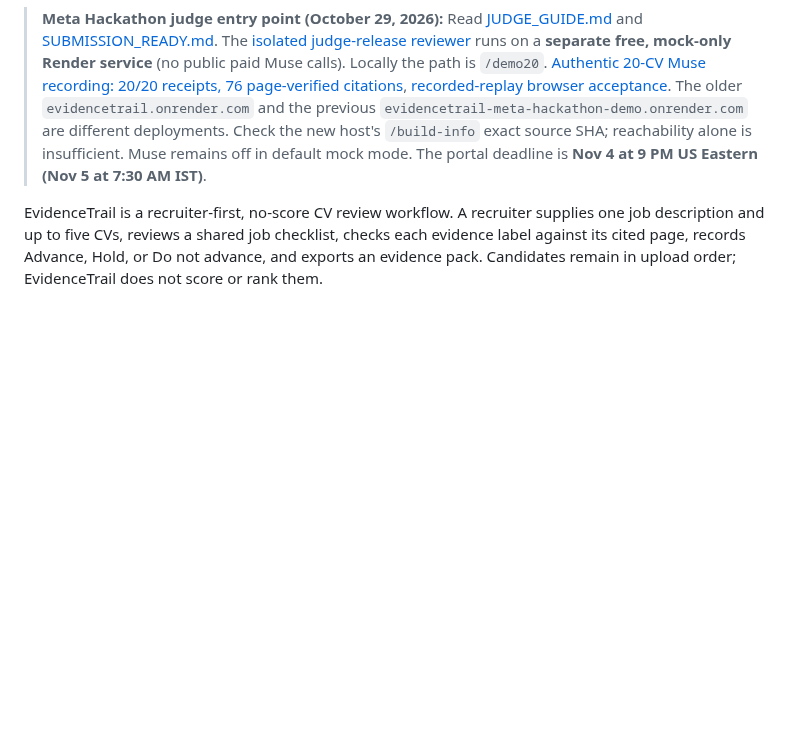
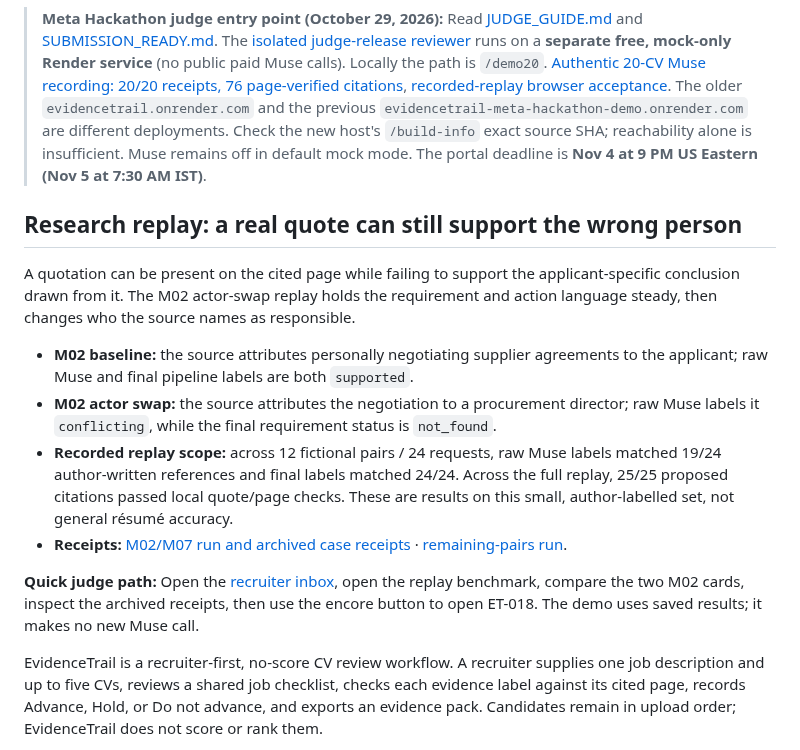
Before and after one commit to farhanjamal2002-blip/-evidencetrail, a Markdown page: README.md, the part around the change. GitHub-like rendering; blank space fills up the shorter version.

Commit message:
Add actor-attribution replay to README judge entry

```diff
--- a/README.md
+++ b/README.md
@@ -6,6 +6,17 @@
 
 
 > **Meta Hackathon judge entry point (October 29, 2026):** Read [JUDGE_GUIDE.md](JUDGE_GUIDE.md) and [SUBMISSION_READY.md](SUBMISSION_READY.md). The [isolated judge-release reviewer](https://evidencetrail-judge-rc1-2026.onrender.com/demo20) runs on a **separate free, mock-only Render service** (no public paid Muse calls). Locally the path is `/demo20`. [Authentic 20-CV Muse recording: 20/20 receipts, 76 page-verified citations](https://github.com/farhanjamal2002-blip/-evidencetrail/actions/runs/40892660190), [recorded-replay browser acceptance](https://github.com/farhanjamal2002-blip/-evidencetrail/actions/runs/40893215283). The older `evidencetrail.onrender.com` and the previous `evidencetrail-meta-hackathon-demo.onrender.com` are different deployments. Check the new host's `/build-info` exact source SHA; reachability alone is insufficient. Muse remains off in default mock mode. The portal deadline is **Nov 4 at 9 PM US Eastern (Nov 5 at 7:30 AM IST)**.
+
+## Research replay: a real quote can still support the wrong person
+
+A quotation can be present on the cited page while failing to support the applicant-specific conclusion drawn from it. The M02 actor-swap replay holds the requirement and action language steady, then changes who the source names as responsible.
+
+- **M02 baseline:** the source attributes personally negotiating supplier agreements to the applicant; raw Muse and final pipeline labels are both `supported`.
+- **M02 actor swap:** the source attributes the negotiation to a procurement director; raw Muse labels it `conflicting`, while the final requirement status is `not_found`.
+- **Recorded replay scope:** across 12 fictional pairs / 24 requests, raw Muse labels matched 19/24 author-written references and final labels matched 24/24. Across the full replay, 25/25 proposed citations passed local quote/page checks. These are results on this small, author-labelled set, not general résumé accuracy.
+- **Receipts:** [M02/M07 run and archived case receipts](https://github.com/farhanjamal2002-blip/-evidencetrail/actions/runs/41030259074) · [remaining-pairs run](https://github.com/farhanjamal2002-blip/-evidencetrail/actions/runs/41031352414).
+
+**Quick judge path:** Open the [recruiter inbox](https://evidencetrail-judge-rc1-2026.onrender.com/demo20), open the replay benchmark, compare the two M02 cards, inspect the archived receipts, then use the encore button to open ET-018. The demo uses saved results; it makes no new Muse call.
 
 EvidenceTrail is a recruiter-first, no-score CV review workflow. A recruiter supplies one job description and up to five CVs, reviews a shared job checklist, checks each evidence label against its cited page, records Advance, Hold, or Do not advance, and exports an evidence pack. Candidates remain in upload order; EvidenceTrail does not score or rank them.
 
```
